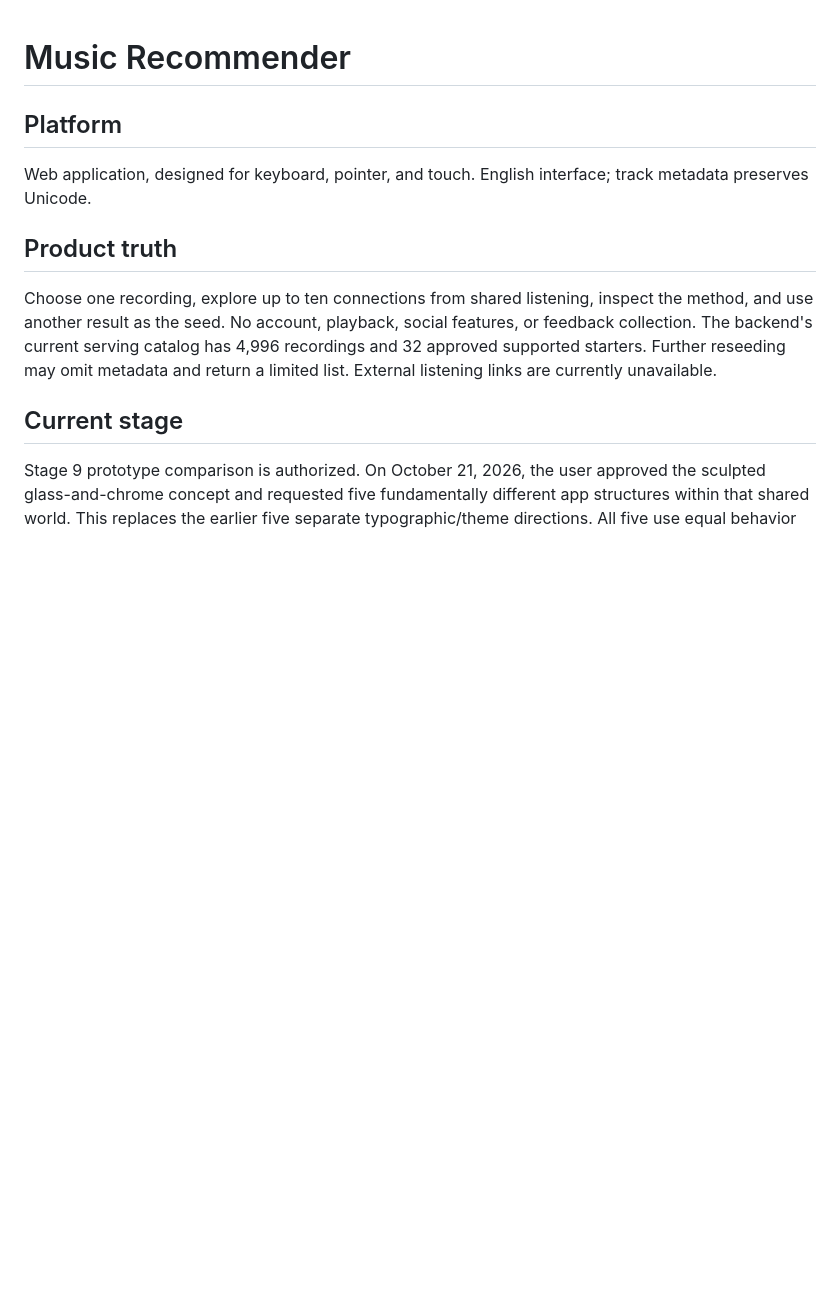
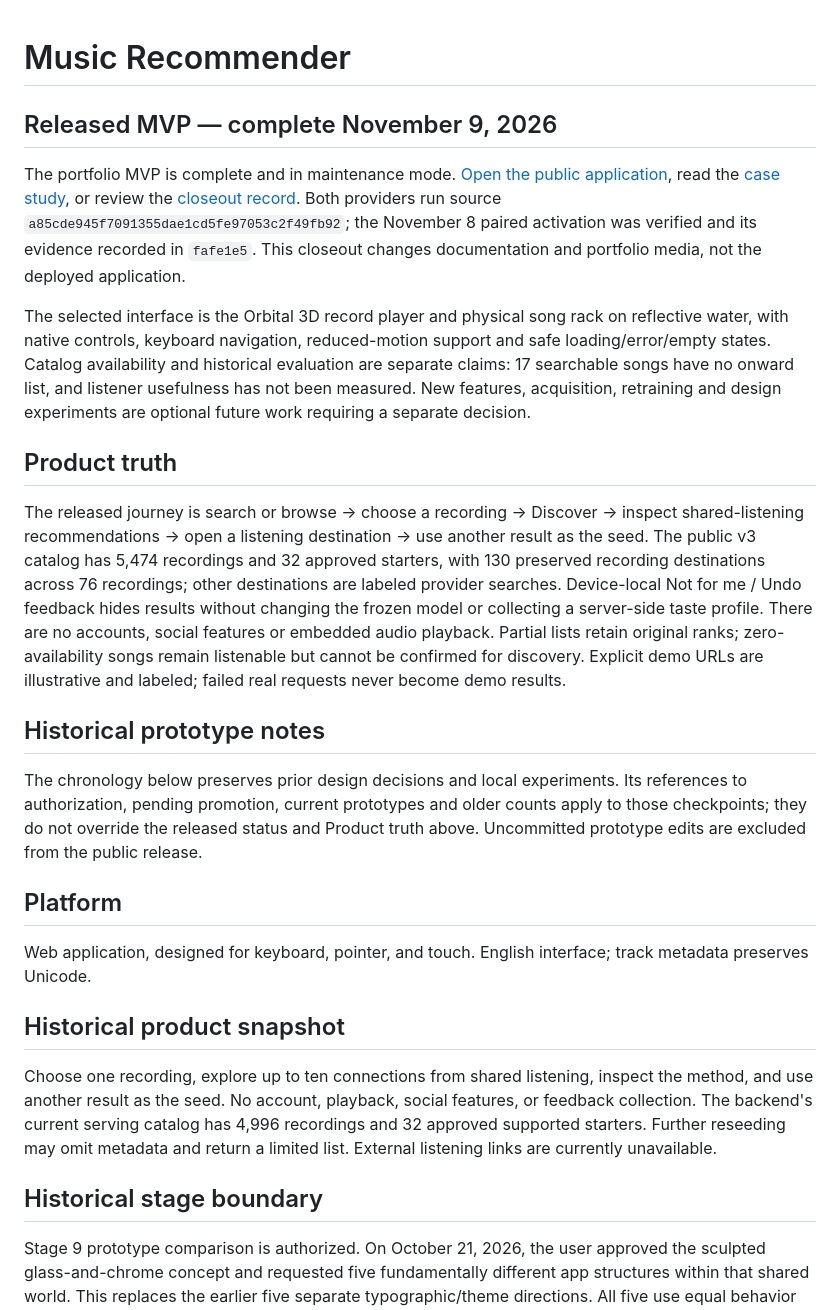
Before and after one commit to pok0yo/music-recommender, a Markdown page: PRODUCT.md, the part around the change. Rendered like a GitHub page; blank space fills up the shorter version.

```diff
--- a/PRODUCT.md
+++ b/PRODUCT.md
@@ -1,12 +1,26 @@
 # Music Recommender
+
+## Released MVP — complete November 9, 2026
+
+The portfolio MVP is complete and in maintenance mode. [Open the public application](https://project-3wvwg.vercel.app/), read the [case study](docs/case-study.md), or review the [closeout record](docs/project-closeout.md). Both providers run source `a85cde945f7091355dae1cd5fe97053c2f49fb92`; the November 8 paired activation was verified and its evidence recorded in `fafe1e5`. This closeout changes documentation and portfolio media, not the deployed application.
+
+The selected interface is the Orbital 3D record player and physical song rack on reflective water, with native controls, keyboard navigation, reduced-motion support and safe loading/error/empty states. Catalog availability and historical evaluation are separate claims: 17 searchable songs have no onward list, and listener usefulness has not been measured. New features, acquisition, retraining and design experiments are optional future work requiring a separate decision.
+
+## Product truth
+
+The released journey is search or browse → choose a recording → Discover → inspect shared-listening recommendations → open a listening destination → use another result as the seed. The public v3 catalog has 5,474 recordings and 32 approved starters, with 130 preserved recording destinations across 76 recordings; other destinations are labeled provider searches. Device-local Not for me / Undo feedback hides results without changing the frozen model or collecting a server-side taste profile. There are no accounts, social features or embedded audio playback. Partial lists retain original ranks; zero-availability songs remain listenable but cannot be confirmed for discovery. Explicit demo URLs are illustrative and labeled; failed real requests never become demo results.
+
+## Historical prototype notes
+
+The chronology below preserves prior design decisions and local experiments. Its references to authorization, pending promotion, current prototypes and older counts apply to those checkpoints; they do not override the released status and Product truth above. Uncommitted prototype edits are excluded from the public release.
 
 ## Platform
 Web application, designed for keyboard, pointer, and touch. English interface; track metadata preserves Unicode.
 
-## Product truth
+## Historical product snapshot
 Choose one recording, explore up to ten connections from shared listening, inspect the method, and use another result as the seed. No account, playback, social features, or feedback collection. The backend's current serving catalog has 4,996 recordings and 32 approved supported starters. Further reseeding may omit metadata and return a limited list. External listening links are currently unavailable.
 
-## Current stage
+## Historical stage boundary
 Stage 9 prototype comparison is authorized. On October 21, 2026, the user approved the sculpted glass-and-chrome concept and requested five fundamentally different app structures within that shared world. This replaces the earlier five separate typographic/theme directions. All five use equal behavior and shared fixtures, with deliberate presentation differences documented in DESIGN.md. The user selects a structure before its final Discover and About frontend is promoted. Stage 10 and deployment require separate authorization. The frozen Stage 7 and 8 evidence remains authoritative for data and model claims.
 
 The user subsequently preferred v2 Disc Study's aesthetic and selected Disc Tray from the three body-layout explorations. Gatefold, Disc Tray and Liner Notes remain at /prototypes/disc-study/{gatefold,disc-tray,liner-notes}; the original five previews also remain available. Four generated hero-art candidates are now compared in working Disc Tray demos at /prototypes/disc-tray/artwork/{orbital-disc,glass-current,aero-player,liquid-star}. The body is selected; final artwork remains unselected. No production promotion, Stage 10 or deployment is authorized.
```
Also changed, not shown: README.md (+8 -4 lines), docs/case-study.md (added, +47 -0 lines), docs/demo.md (added, +24 -0 lines), docs/project-closeout.md (added, +33 -0 lines), docs/media/music-recommender.jpg (added), 1 other file.
